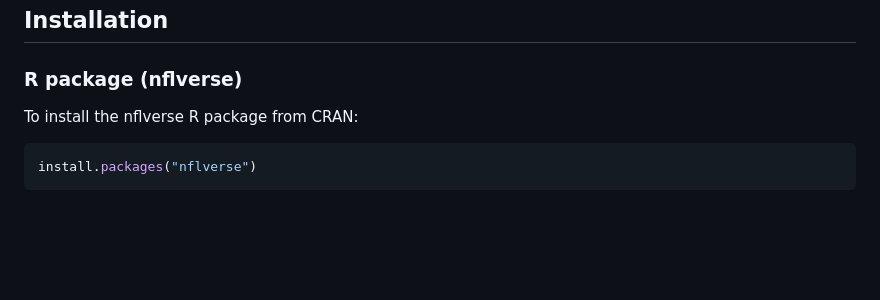
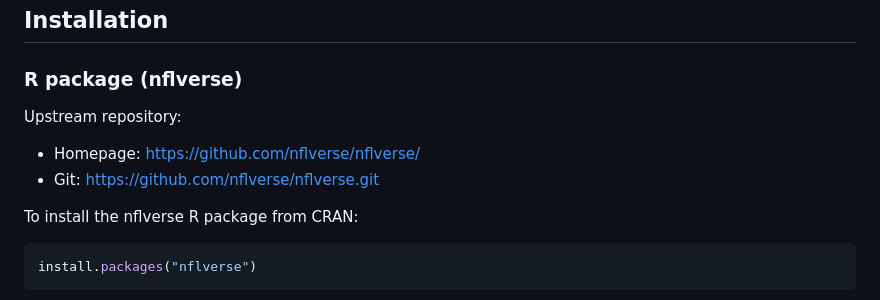
Before and after one commit to EDGEL00P/nflverse, a Markdown page: README.md, the part around the change. Rendered like a GitHub page; blank space fills up the shorter version.

Commit message:
docs: add upstream repo links
Co-authored-by: EDGEL00P <236286482+EDGEL00P@users.noreply.github.com>

```diff
--- a/README.md
+++ b/README.md
@@ -7,6 +7,10 @@ An interactive web-based NFL data dashboard for exploring teams, games, players,
 ## Installation
 
 ### R package (nflverse)
+
+Upstream repository:
+- Homepage: https://github.com/nflverse/nflverse/
+- Git: https://github.com/nflverse/nflverse.git
 
 To install the nflverse R package from CRAN:
 
```
